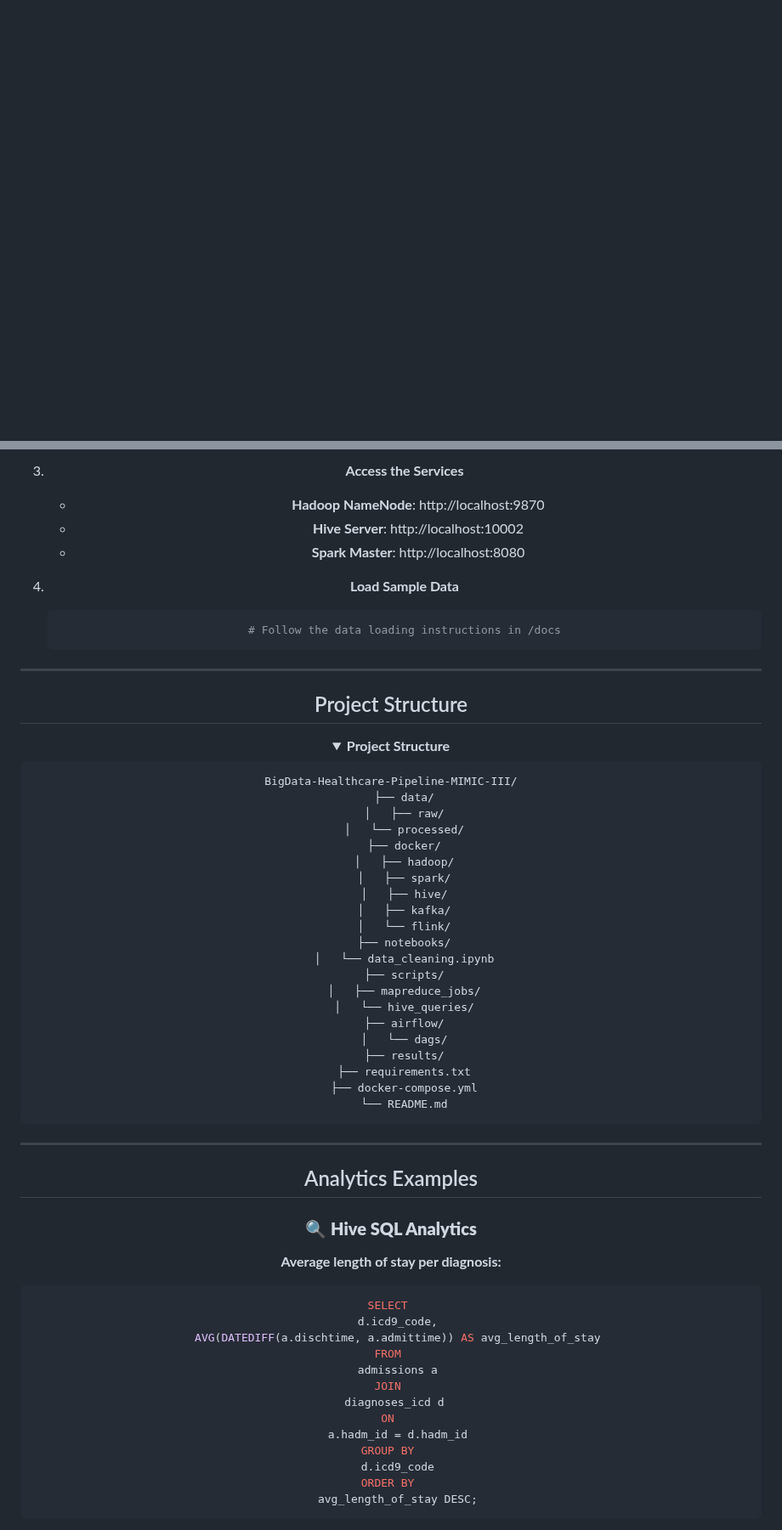
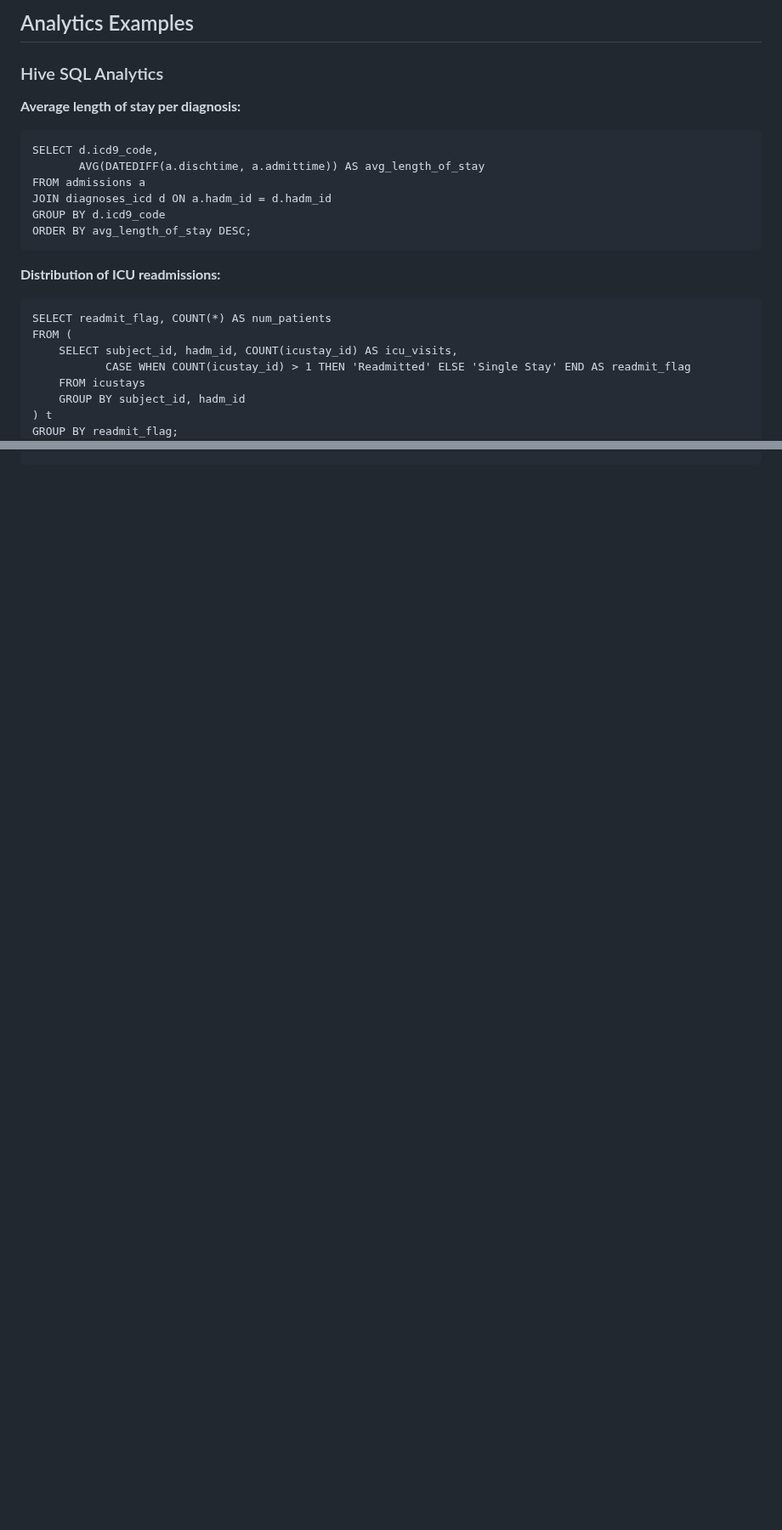
Before and after one commit to AhmedSrour7/Big-Data-Healthcare-Pipeline-MIMIC-III-Dataset-, a Markdown page: README.md, 2 parts joined by grey strips. Shown at 85% size. GitHub-like rendering; blank space fills up the shorter version.

````diff
--- a/README.md
+++ b/README.md
@@ -4,4 +168,22 @@
 
 
+  <h2>Analytics Examples</h2>
+  <h3>Hive SQL Analytics</h3>
+  <p><strong>Average length of stay per diagnosis:</strong></p>
+  <pre><code>SELECT d.icd9_code,
+       AVG(DATEDIFF(a.dischtime, a.admittime)) AS avg_length_of_stay
+FROM admissions a
+JOIN diagnoses_icd d ON a.hadm_id = d.hadm_id
+GROUP BY d.icd9_code
+ORDER BY avg_length_of_stay DESC;</code></pre>
 
+  <p><strong>Distribution of ICU readmissions:</strong></p>
+  <pre><code>SELECT readmit_flag, COUNT(*) AS num_patients
+FROM (
+    SELECT subject_id, hadm_id, COUNT(icustay_id) AS icu_visits,
+           CASE WHEN COUNT(icustay_id) > 1 THEN 'Readmitted' ELSE 'Single Stay' END AS readmit_flag
+    FROM icustays
+    GROUP BY subject_id, hadm_id
+) t
+GROUP BY readmit_flag;</code></pre>
 
@@ -103,63 +189,0 @@ This project implements a complete **big data pipeline** for healthcare analytic
-3. **Access the Services**
-   - **Hadoop NameNode**: http://localhost:9870
-   - **Hive Server**: http://localhost:10002
-   - **Spark Master**: http://localhost:8080
-
-4. **Load Sample Data**
-   ```bash
-   # Follow the data loading instructions in /docs
-   ```
-
----
-## Project Structure
-<details open>
-  <summary><strong>Project Structure</strong></summary>
-
-  ```text
-  BigData-Healthcare-Pipeline-MIMIC-III/
-      ├── data/
-      │   ├── raw/
-      │   └── processed/
-      ├── docker/
-      │   ├── hadoop/
-      │   ├── spark/
-      │   ├── hive/
-      │   ├── kafka/
-      │   └── flink/
-      ├── notebooks/
-      │   └── data_cleaning.ipynb
-      ├── scripts/
-      │   ├── mapreduce_jobs/
-      │   └── hive_queries/
-      ├── airflow/
-      │   └── dags/
-      ├── results/
-      ├── requirements.txt
-      ├── docker-compose.yml
-      └── README.md
-```
-</details>
-
----
-
-## Analytics Examples
-
-### 🔍 **Hive SQL Analytics**
-
-**Average length of stay per diagnosis:**
-```sql
-SELECT
-  d.icd9_code,
-  AVG(DATEDIFF(a.dischtime, a.admittime)) AS avg_length_of_stay
-FROM
-  admissions a
-JOIN
-  diagnoses_icd d
-ON
-  a.hadm_id = d.hadm_id
-GROUP BY
-  d.icd9_code
-ORDER BY
-  avg_length_of_stay DESC;
-```
-
````
Also changed, not shown: other parts of README.md (+243 -210 lines).
